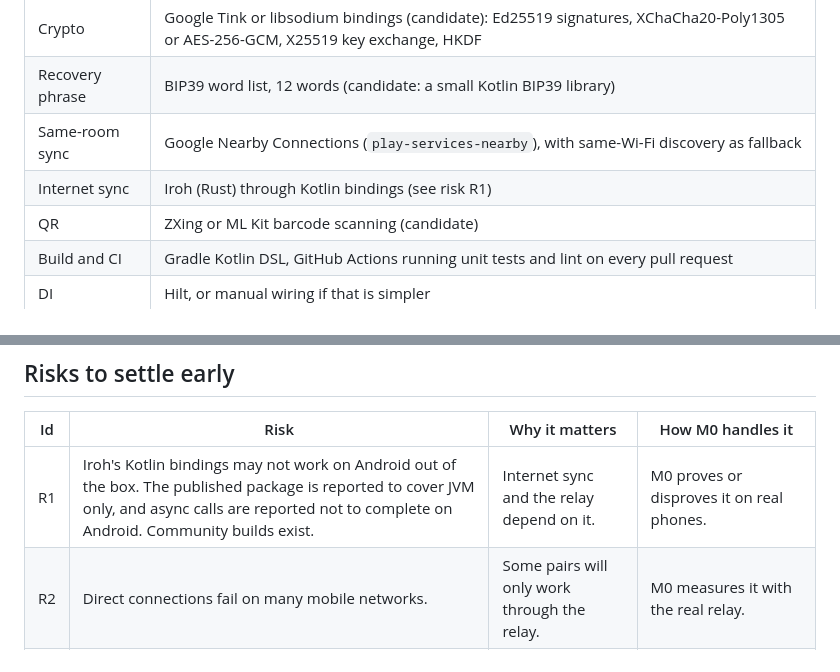
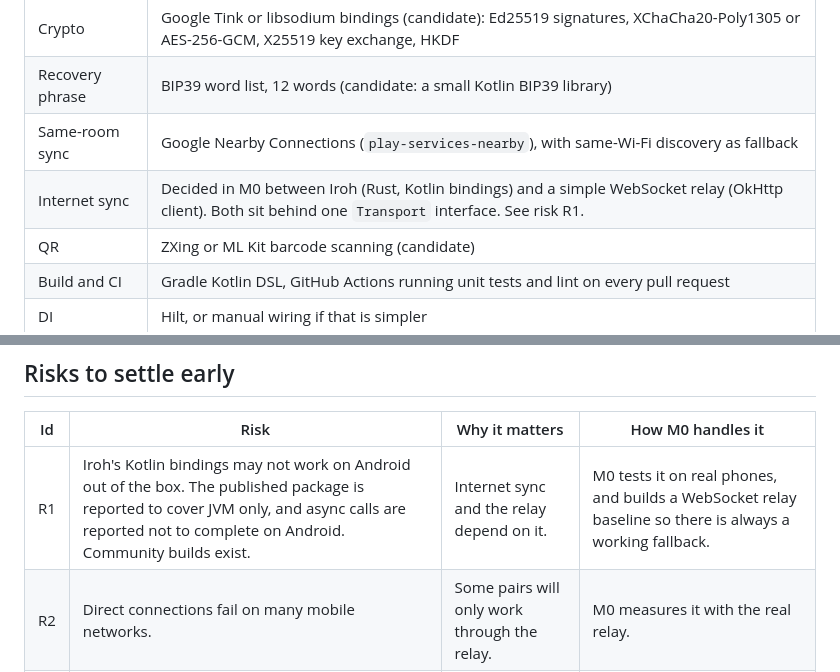
Before and after one commit to ownspace-in/owntally, a Markdown page: docs/BUILD_PLAN.md, 2 parts joined by grey strips. GitHub-like rendering.

```diff
--- a/docs/BUILD_PLAN.md
+++ b/docs/BUILD_PLAN.md
@@ -26,7 +26,7 @@ Names marked "candidate" must be confirmed in M0 before depending on them.
 | Crypto | Google Tink or libsodium bindings (candidate): Ed25519 signatures, XChaCha20-Poly1305 or AES-256-GCM, X25519 key exchange, HKDF |
 | Recovery phrase | BIP39 word list, 12 words (candidate: a small Kotlin BIP39 library) |
 | Same-room sync | Google Nearby Connections (`play-services-nearby`), with same-Wi-Fi discovery as fallback |
-| Internet sync | Iroh (Rust) through Kotlin bindings (see risk R1) |
+| Internet sync | Decided in M0 between Iroh (Rust, Kotlin bindings) and a simple WebSocket relay (OkHttp client). Both sit behind one `Transport` interface. See risk R1. |
 | QR | ZXing or ML Kit barcode scanning (candidate) |
 | Build and CI | Gradle Kotlin DSL, GitHub Actions running unit tests and lint on every pull request |
 | DI | Hilt, or manual wiring if that is simpler |
@@ -51,7 +51,7 @@ design/           mockup images
 
 | Id | Risk | Why it matters | How M0 handles it |
 |---|---|---|---|
-| R1 | Iroh's Kotlin bindings may not work on Android out of the box. The published package is reported to cover JVM only, and async calls are reported not to complete on Android. Community builds exist. | Internet sync and the relay depend on it. | M0 proves or disproves it on real phones. |
+| R1 | Iroh's Kotlin bindings may not work on Android out of the box. The published package is reported to cover JVM only, and async calls are reported not to complete on Android. Community builds exist. | Internet sync and the relay depend on it. | M0 tests it on real phones, and builds a WebSocket relay baseline so there is always a working fallback. |
 | R2 | Direct connections fail on many mobile networks. | Some pairs will only work through the relay. | M0 measures it with the real relay. |
 | R3 | Nearby Connections needs Google Play Services. | Phones without it cannot use same-room sync. | Same-Wi-Fi fallback is built in M6. |
 | R4 | Android restricts background work. | Sync only works while the app is open. | Accepted by design. Never promise background sync. |
```
Also changed, not shown: other parts of docs/BUILD_PLAN.md (+25 -8 lines), docs/DESIGN.md (+1 -1 lines).
